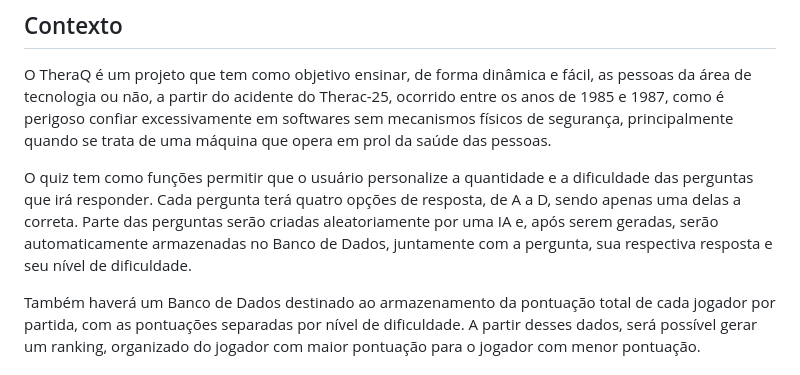
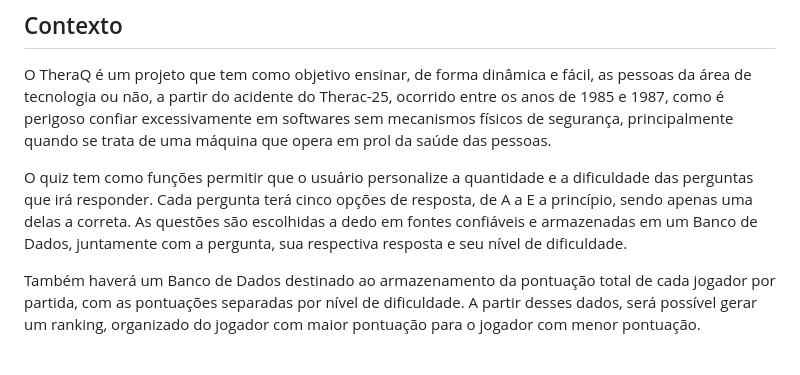
Before and after one commit to sarasoliv/projeto_quizIMRSY, a Markdown page: doc_date/01-contexto.md, the part around the change. Rendered like a GitHub page.

```diff
--- a/doc_date/01-contexto.md
+++ b/doc_date/01-contexto.md
@@ -8,7 +8,7 @@ Marco M1. Copiem para `entregas/01-contexto.md`.
 
 O TheraQ é um projeto que tem como objetivo ensinar, de forma dinâmica e fácil, as pessoas da área de tecnologia ou não, a partir do acidente do Therac-25, ocorrido entre os anos de 1985 e 1987, como é perigoso confiar excessivamente em softwares sem mecanismos físicos de segurança, principalmente quando se trata de uma máquina que opera em prol da saúde das pessoas.
 
-O quiz tem como funções permitir que o usuário personalize a quantidade e a dificuldade das perguntas que irá responder. Cada pergunta terá quatro opções de resposta, de A a D, sendo apenas uma delas a correta. Parte das perguntas serão criadas aleatoriamente por uma IA e, após serem geradas, serão automaticamente armazenadas no Banco de Dados, juntamente com a pergunta, sua respectiva resposta e seu nível de dificuldade.
+O quiz tem como funções permitir que o usuário personalize a quantidade e a dificuldade das perguntas que irá responder. Cada pergunta terá cinco opções de resposta, de A a E a princípio, sendo apenas uma delas a correta. As questões são escolhidas a dedo em fontes confiáveis e armazenadas em um Banco de Dados, juntamente com a pergunta, sua respectiva resposta e seu nível de dificuldade.
 
 Também haverá um Banco de Dados destinado ao armazenamento da pontuação total de cada jogador por partida, com as pontuações separadas por nível de dificuldade. A partir desses dados, será possível gerar um ranking, organizado do jogador com maior pontuação para o jogador com menor pontuação.
 
```
